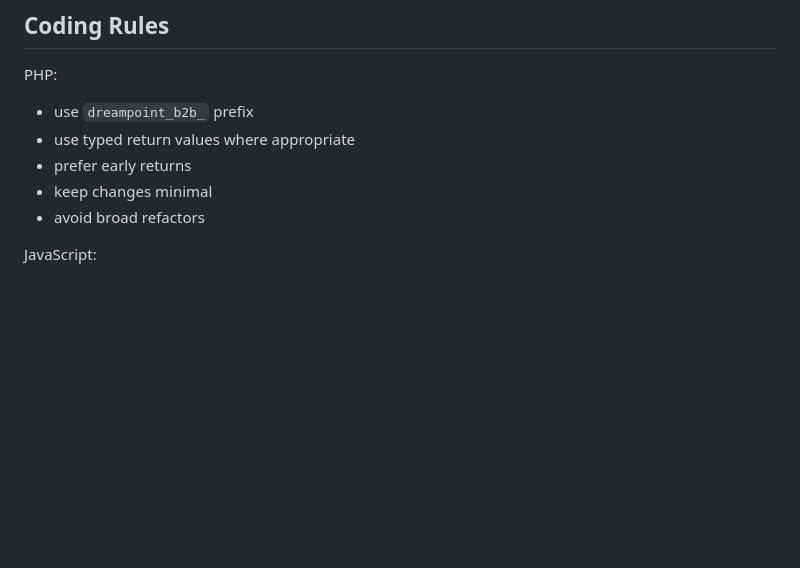
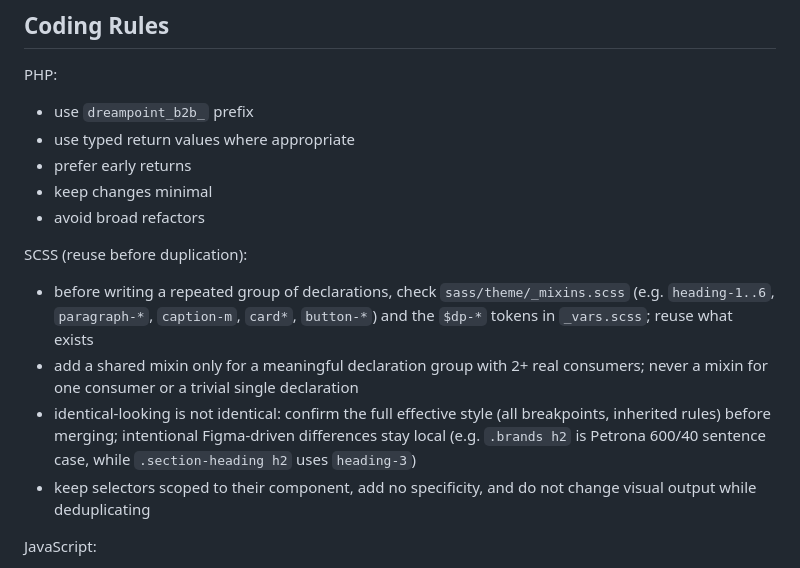
Before and after one commit to majurac/dp-b2b, a Markdown page: themes/dreampoint-b2b/CLAUDE.md, the part around the change. Rendered like a GitHub page; blank space fills up the shorter version.

Commit message:
docs(dp-b2b): add "reuse before duplication" SCSS guideline to CLAUDE.md
Co-Authored-By: Claude Sonnet 5.5 <noreply@anthropic.com>

```diff
--- a/themes/dreampoint-b2b/CLAUDE.md
+++ b/themes/dreampoint-b2b/CLAUDE.md
@@ -194,6 +194,12 @@ PHP:
 - prefer early returns
 - keep changes minimal
 - avoid broad refactors
+
+SCSS (reuse before duplication):
+- before writing a repeated group of declarations, check `sass/theme/_mixins.scss` (e.g. `heading-1..6`, `paragraph-*`, `caption-m`, `card*`, `button-*`) and the `$dp-*` tokens in `_vars.scss`; reuse what exists
+- add a shared mixin only for a meaningful declaration group with 2+ real consumers; never a mixin for one consumer or a trivial single declaration
+- identical-looking is not identical: confirm the full effective style (all breakpoints, inherited rules) before merging; intentional Figma-driven differences stay local (e.g. `.brands h2` is Petrona 600/40 sentence case, while `.section-heading h2` uses `heading-3`)
+- keep selectors scoped to their component, add no specificity, and do not change visual output while deduplicating
 
 JavaScript:
 - use IIFE pattern
```
